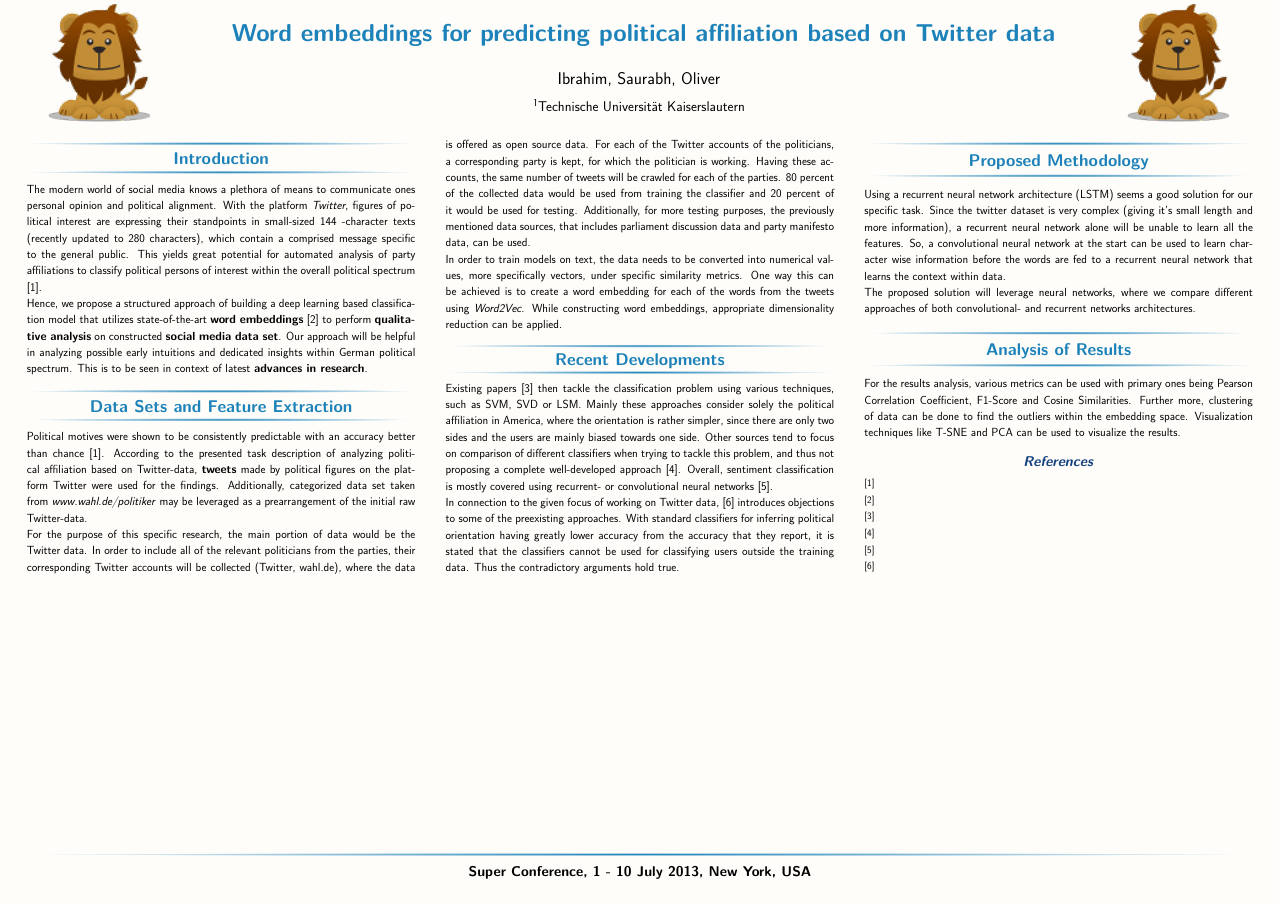
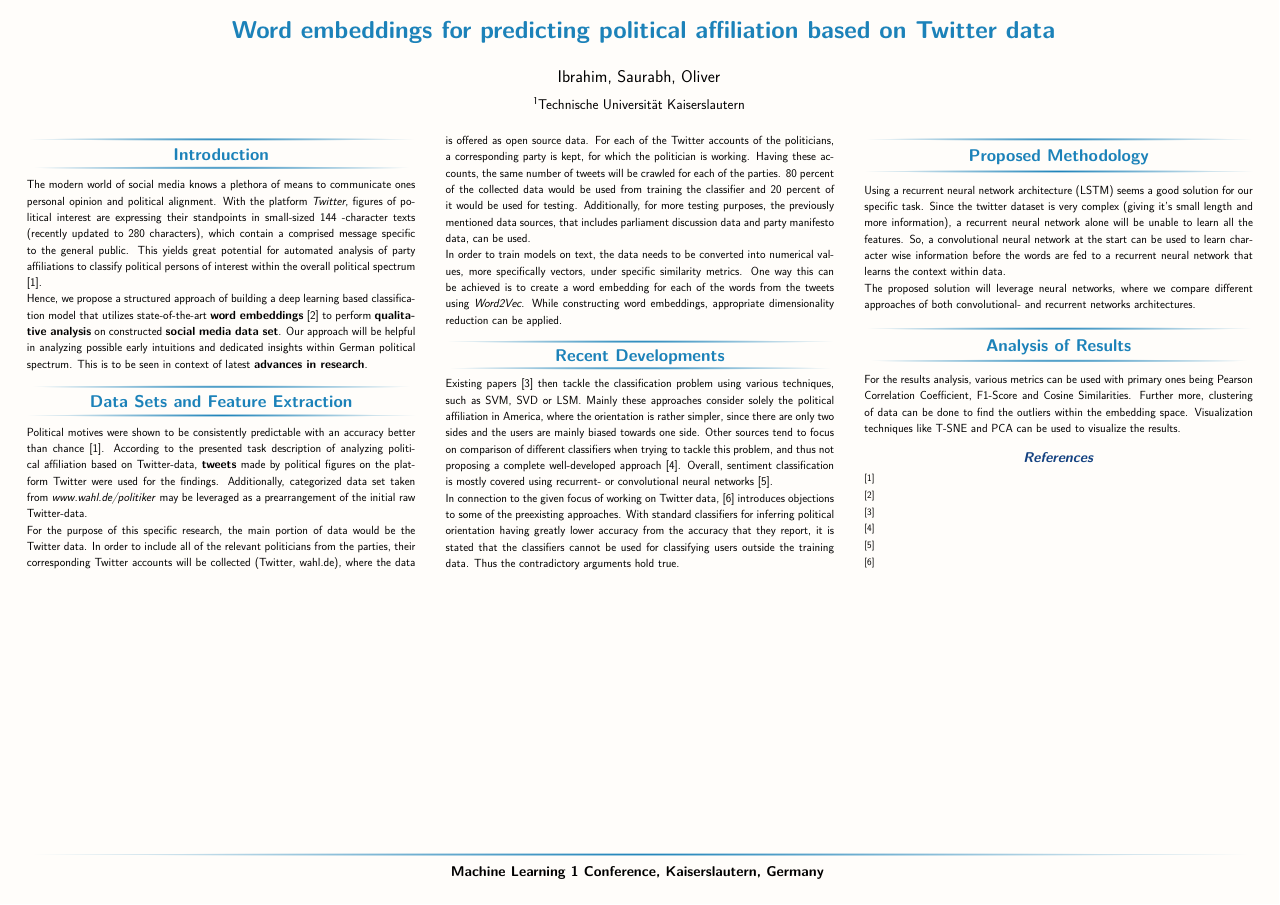
Before and after one commit to rngShard/ML1_Team02, a LaTeX poster (poster/Beamerposter/poster.tex, which reads poster/Beamerposter/beamerthemesharelatex.sty): the whole page. The pictures show the PDF file poster/Beamerposter___flow_multicolumn.pdf that the author committed with the source.

Commit message:
remove logos

```diff
--- a/poster/Beamerposter/beamerthemesharelatex.sty
+++ b/poster/Beamerposter/beamerthemesharelatex.sty
@@ -104,7 +104,7 @@
   \begin{columns}
    \begin{column}{0.15\linewidth}
     \begin{center}
-     \includegraphics[width=0.55\linewidth]{logo}
+     %\includegraphics[width=0.55\linewidth]{logo}
     \end{center}
    \end{column}
    \begin{column}{.7\linewidth}
@@ -121,7 +121,7 @@
       \end{column}
        \begin{column}{.15\linewidth}
          \begin{center}
-           \includegraphics[width=0.55\linewidth]{logo}
+           %\includegraphics[width=0.55\linewidth]{logo}
          \end{center}
        \end{column}
         \vspace{1cm}
--- a/poster/Beamerposter/poster.tex
+++ b/poster/Beamerposter/poster.tex
@@ -22,7 +22,7 @@
 
 %==Title, date and authors of the poster=======================================
 \title
-[Super Conference, 1 - 10 July 2013, New York, USA] % Conference
+[Machine Learning 1 Conference, Kaiserslautern, Germany ] % Conference
 { % Poster title
 Word embeddings for predicting political affiliation based on
 Twitter data
```
Also changed, not shown: poster/Beamerposter___flow_multicolumn.pdf.
